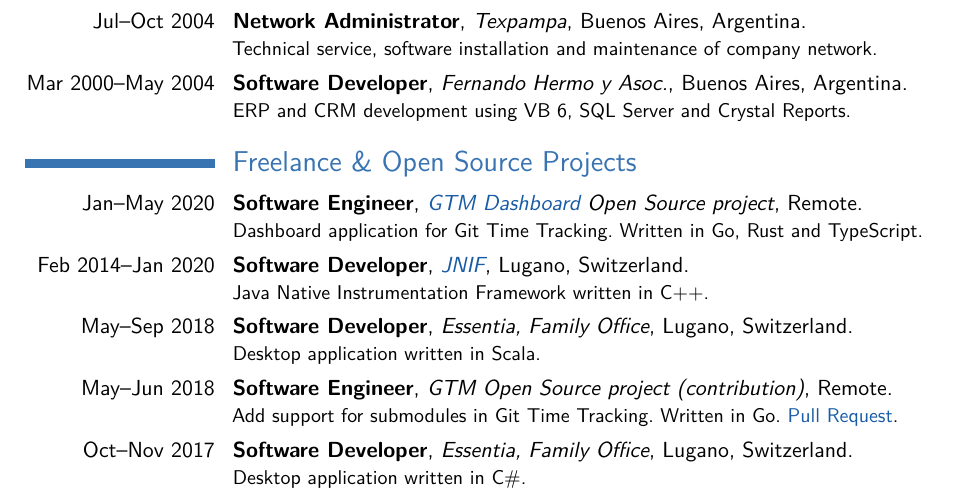
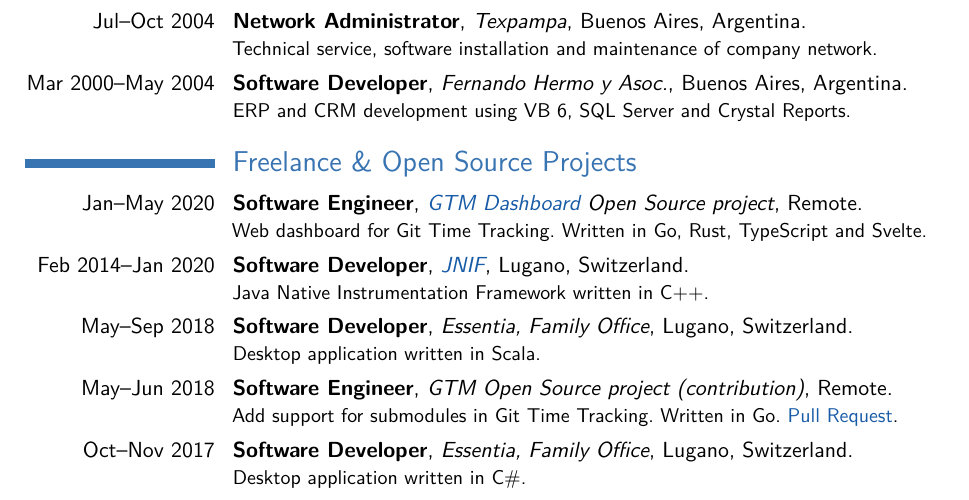
Before and after one commit to acuarica/cv, a LaTeX CV (CV-LuisMastrangelo.tex): part of page 1 of 2, cut so that both start at the same text. Compiled offline with pdfLaTeX.

Commit message:
Add minor tweaks

```diff
--- a/CV-LuisMastrangelo.tex
+++ b/CV-LuisMastrangelo.tex
@@ -39,7 +39,7 @@
 \cventry{Mar 2000--May 2004}{Software Developer}{Fernando Hermo y Asoc.}{Buenos Aires, Argentina}{}{ERP and CRM development using VB 6, SQL Server and Crystal Reports.}
 
 \section{Freelance \& Open Source Projects}
-\cventry{Jan--May 2020}{Software Engineer}{\href{https://github.com/acuarica/gtm-web}{GTM Dashboard} Open Source project}{Remote}{}{Dashboard application for Git Time Tracking. Written in Go, Rust and TypeScript.}
+\cventry{Jan--May 2020}{Software Engineer}{\href{https://github.com/acuarica/gtm-web}{GTM Dashboard} Open Source project}{Remote}{}{Web dashboard for Git Time Tracking. Written in Go, Rust, TypeScript and Svelte.}
 \cventry{Feb 2014--Jan 2020}{Software Developer}{\href{https://gitlab.com/acuarica/jnif}{JNIF}}{Lugano, Switzerland}{}{Java Native Instrumentation Framework written in C++.}
 \cventry{May--Sep 2018}{Software Developer}{Essentia, Family Office}{Lugano, Switzerland}{}{Desktop application written in Scala.}
 \cventry{May--Jun 2018}{Software Engineer}{GTM Open Source project (contribution)}{Remote}{}{Add support for submodules in Git Time Tracking. Written in Go. \href{https://github.com/git-time-metric/gtm/pull/85}{Pull Request}.}
```
Also changed, not shown: CV-LuisMastrangelo.pdf.
